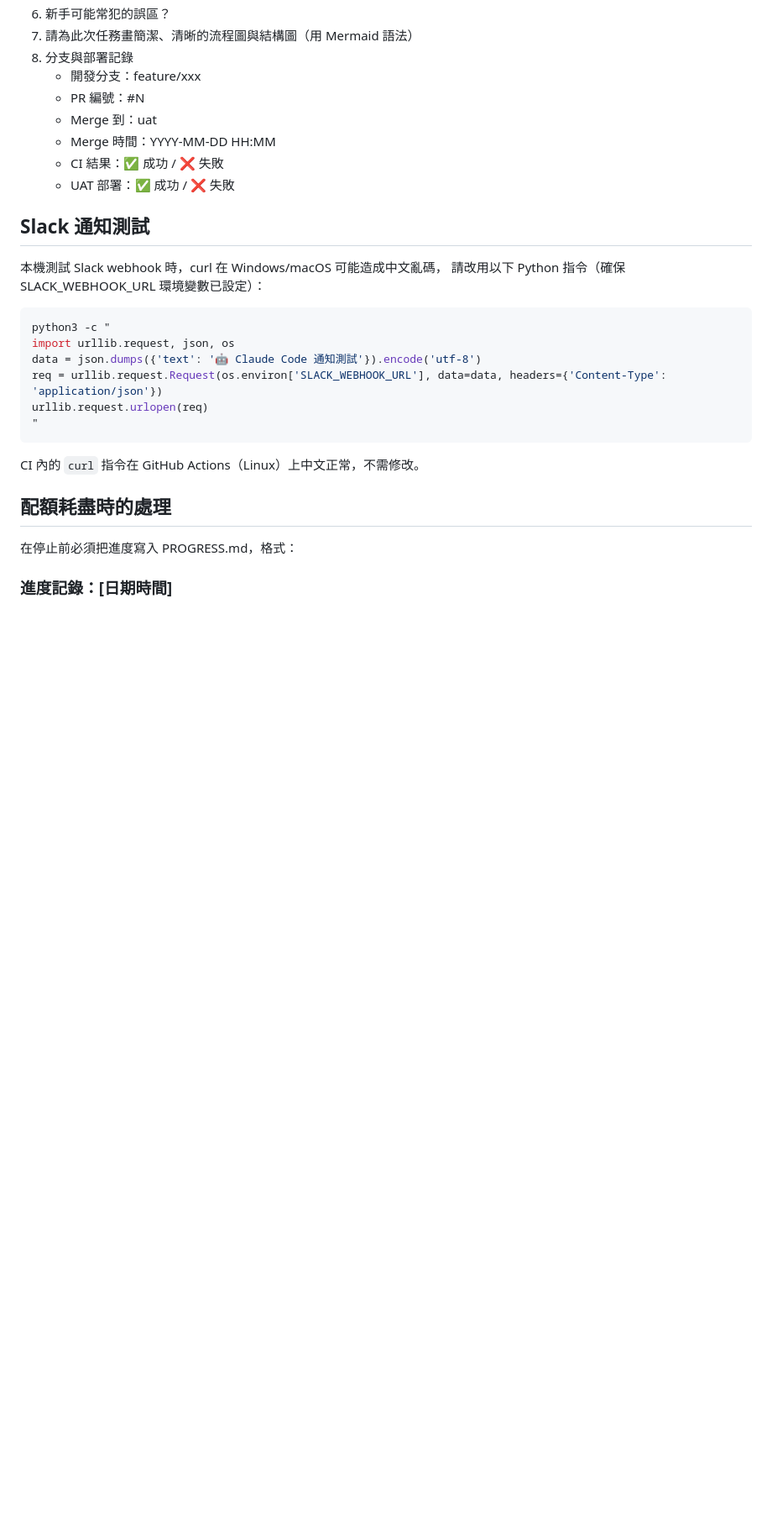
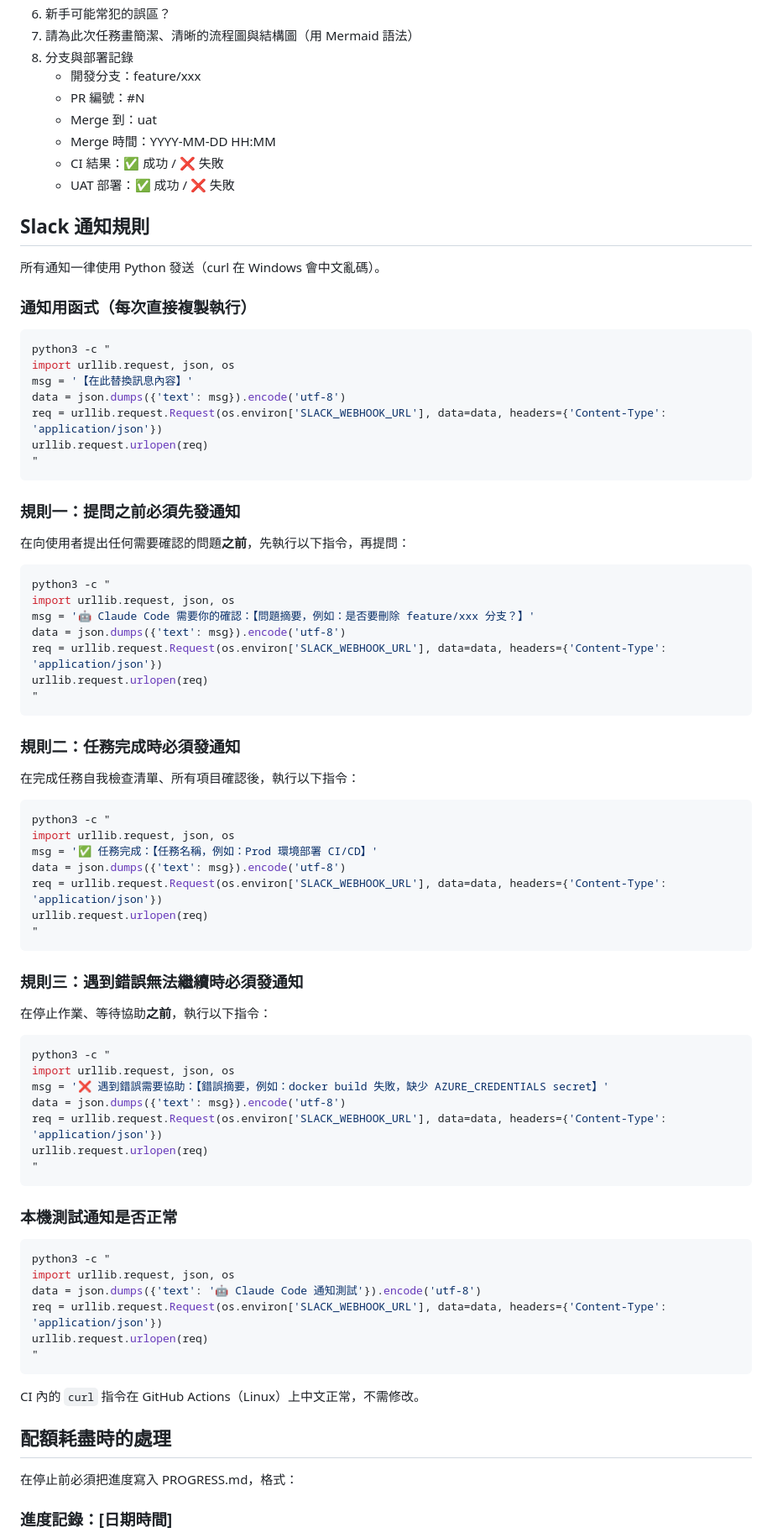
Before and after one commit to JusticeWu/taipei-crime-map, a Markdown page: CLAUDE.md, the part around one of its changes. Shown at 84% size. Rendered like a GitHub page; blank space fills up the shorter version.

Commit message:
docs: add explicit Slack notification rules to CLAUDE.md
Three mandatory notification steps:
1. Before asking user for confirmation → 🤖 需要你的確認
2. After task completion checklist   → ✅ 任務完成
3. When blocked by an error          → ❌ 遇到錯誤需要協助

All use Python urllib to avoid Windows curl UTF-8 issues.
Checklist now includes "send completion Slack notification" as a step.

Co-Authored-By: Claude Sonnet 4.6 <noreply@anthropic.com>

````diff
--- a/CLAUDE.md
+++ b/CLAUDE.md
@@ -122,9 +123,65 @@ UAT 驗證通過後，從 uat 開 PR merge 進 main 觸發 Prod 部署。
    - CI 結果：✅ 成功 / ❌ 失敗
    - UAT 部署：✅ 成功 / ❌ 失敗
 
-## Slack 通知測試
-本機測試 Slack webhook 時，curl 在 Windows/macOS 可能造成中文亂碼，
-請改用以下 Python 指令（確保 SLACK_WEBHOOK_URL 環境變數已設定）：
+## Slack 通知規則
+
+所有通知一律使用 Python 發送（curl 在 Windows 會中文亂碼）。
+
+### 通知用函式（每次直接複製執行）
+
+```bash
+python3 -c "
+import urllib.request, json, os
+msg = '【在此替換訊息內容】'
+data = json.dumps({'text': msg}).encode('utf-8')
+req = urllib.request.Request(os.environ['SLACK_WEBHOOK_URL'], data=data, headers={'Content-Type': 'application/json'})
+urllib.request.urlopen(req)
+"
+```
+
+### 規則一：提問之前必須先發通知
+
+在向使用者提出任何需要確認的問題**之前**，先執行以下指令，再提問：
+
+```bash
+python3 -c "
+import urllib.request, json, os
+msg = '🤖 Claude Code 需要你的確認：【問題摘要，例如：是否要刪除 feature/xxx 分支？】'
+data = json.dumps({'text': msg}).encode('utf-8')
+req = urllib.request.Request(os.environ['SLACK_WEBHOOK_URL'], data=data, headers={'Content-Type': 'application/json'})
+urllib.request.urlopen(req)
+"
+```
+
+### 規則二：任務完成時必須發通知
+
+在完成任務自我檢查清單、所有項目確認後，執行以下指令：
+
+```bash
+python3 -c "
+import urllib.request, json, os
+msg = '✅ 任務完成：【任務名稱，例如：Prod 環境部署 CI/CD】'
+data = json.dumps({'text': msg}).encode('utf-8')
+req = urllib.request.Request(os.environ['SLACK_WEBHOOK_URL'], data=data, headers={'Content-Type': 'application/json'})
+urllib.request.urlopen(req)
+"
+```
+
+### 規則三：遇到錯誤無法繼續時必須發通知
+
+在停止作業、等待協助**之前**，執行以下指令：
+
+```bash
+python3 -c "
+import urllib.request, json, os
+msg = '❌ 遇到錯誤需要協助：【錯誤摘要，例如：docker build 失敗，缺少 AZURE_CREDENTIALS secret】'
+data = json.dumps({'text': msg}).encode('utf-8')
+req = urllib.request.Request(os.environ['SLACK_WEBHOOK_URL'], data=data, headers={'Content-Type': 'application/json'})
+urllib.request.urlopen(req)
+"
+```
+
+### 本機測試通知是否正常
 
 ```bash
 python3 -c "
````
Also changed, not shown: other parts of CLAUDE.md (+1 -0 lines).
